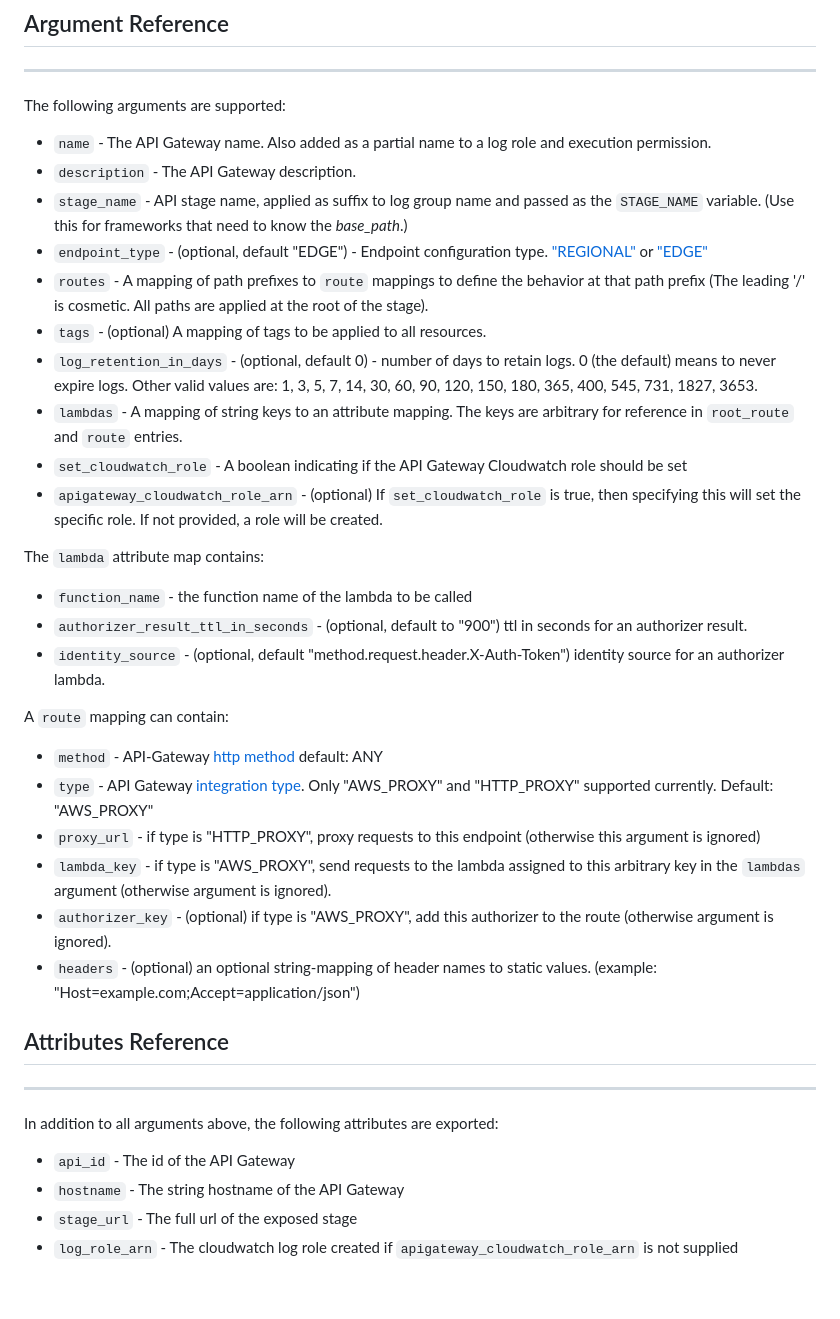
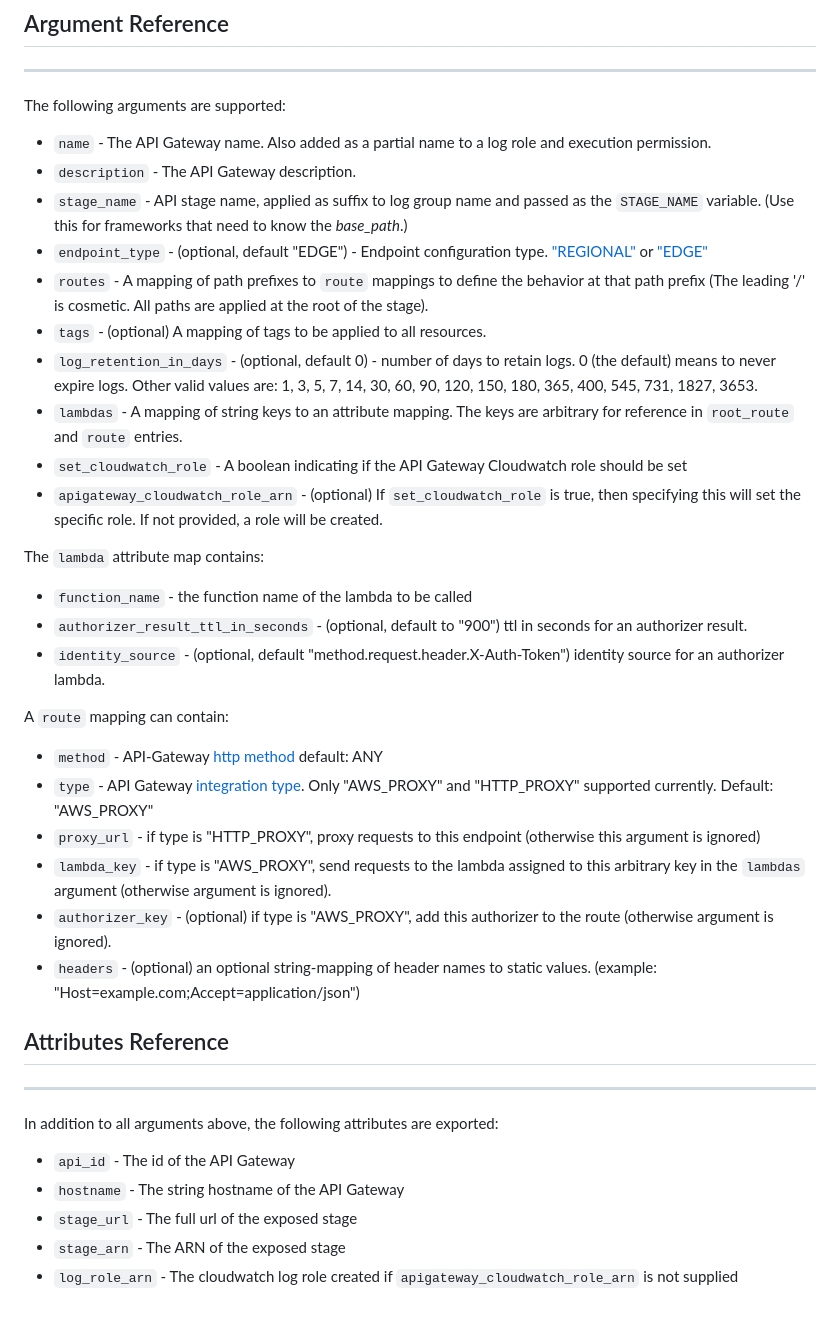
Before and after one commit to RSS-Engineering/terraform, a Markdown page: docs/modules/api_gateway.md, the part around one of its changes. Rendered like a GitHub page.

Commit message:
feat(*): output stage arn

```diff
--- a/docs/modules/api_gateway.md
+++ b/docs/modules/api_gateway.md
@@ -69,32 +68,31 @@ module "api_gateway" {
 
 The following arguments are supported:
 
-* `name` - The API Gateway name. Also added as a partial name to a log role and execution permission.
-* `description` - The API Gateway description.
-* `stage_name` - API stage name, applied as suffix to log group name and passed as the `STAGE_NAME` variable. (Use this for frameworks that need to know the _base_path_.)
-* `endpoint_type` - (optional, default "EDGE") - Endpoint configuration type. ["REGIONAL"](https://docs.aws.amazon.com/apigateway/latest/developerguide/create-regional-api.html) or ["EDGE"](https://docs.aws.amazon.com/apigateway/latest/developerguide/create-api-resources-methods.html)
-* `routes` - A mapping of path prefixes to `route` mappings to define the behavior at that path prefix (The leading '/' is cosmetic. All paths are applied at the root of the stage).
-* `tags` - (optional) A mapping of tags to be applied to all resources.
-* `log_retention_in_days` - (optional, default 0) - number of days to retain logs. 0 (the default) means to never expire logs. Other valid values are: 1, 3, 5, 7, 14, 30, 60, 90, 120, 150, 180, 365, 400, 545, 731, 1827, 3653.
-* `lambdas` - A mapping of string keys to an attribute mapping. The keys are arbitrary for reference in `root_route` and `route` entries.
-* `set_cloudwatch_role` - A boolean indicating if the API Gateway Cloudwatch role should be set
-* `apigateway_cloudwatch_role_arn` - (optional) If `set_cloudwatch_role` is true, then specifying this will set the specific role. If not provided, a role will be created.
+- `name` - The API Gateway name. Also added as a partial name to a log role and execution permission.
+- `description` - The API Gateway description.
+- `stage_name` - API stage name, applied as suffix to log group name and passed as the `STAGE_NAME` variable. (Use this for frameworks that need to know the _base_path_.)
+- `endpoint_type` - (optional, default "EDGE") - Endpoint configuration type. ["REGIONAL"](https://docs.aws.amazon.com/apigateway/latest/developerguide/create-regional-api.html) or ["EDGE"](https://docs.aws.amazon.com/apigateway/latest/developerguide/create-api-resources-methods.html)
+- `routes` - A mapping of path prefixes to `route` mappings to define the behavior at that path prefix (The leading '/' is cosmetic. All paths are applied at the root of the stage).
+- `tags` - (optional) A mapping of tags to be applied to all resources.
+- `log_retention_in_days` - (optional, default 0) - number of days to retain logs. 0 (the default) means to never expire logs. Other valid values are: 1, 3, 5, 7, 14, 30, 60, 90, 120, 150, 180, 365, 400, 545, 731, 1827, 3653.
+- `lambdas` - A mapping of string keys to an attribute mapping. The keys are arbitrary for reference in `root_route` and `route` entries.
+- `set_cloudwatch_role` - A boolean indicating if the API Gateway Cloudwatch role should be set
+- `apigateway_cloudwatch_role_arn` - (optional) If `set_cloudwatch_role` is true, then specifying this will set the specific role. If not provided, a role will be created.
 
 The `lambda` attribute map contains:
 
-* `function_name` - the function name of the lambda to be called
-* `authorizer_result_ttl_in_seconds` - (optional, default to "900") ttl in seconds for an authorizer result.
-* `identity_source` - (optional, default "method.request.header.X-Auth-Token") identity source for an authorizer lambda.
+- `function_name` - the function name of the lambda to be called
+- `authorizer_result_ttl_in_seconds` - (optional, default to "900") ttl in seconds for an authorizer result.
+- `identity_source` - (optional, default "method.request.header.X-Auth-Token") identity source for an authorizer lambda.
 
 A `route` mapping can contain:
 
-* `method` - API-Gateway [http method](https://registry.terraform.io/providers/hashicorp/aws/latest/docs/resources/api_gateway_method#http_method) default: ANY
-* `type` - API Gateway [integration type](https://registry.terraform.io/providers/hashicorp/aws/latest/docs/resources/api_gateway_integration#type). Only "AWS_PROXY" and "HTTP_PROXY" supported currently. Default: "AWS_PROXY"
-* `proxy_url` - if type is "HTTP_PROXY", proxy requests to this endpoint (otherwise this argument is ignored)
-* `lambda_key` - if type is "AWS_PROXY", send requests to the lambda assigned to this arbitrary key in the `lambdas` argument (otherwise argument is ignored).
-* `authorizer_key` - (optional) if type is "AWS_PROXY", add this authorizer to the route (otherwise argument is ignored).
-* `headers` - (optional) an optional string-mapping of header names to static values. (example: "Host=example.com;Accept=application/json")
-
+- `method` - API-Gateway [http method](https://registry.terraform.io/providers/hashicorp/aws/latest/docs/resources/api_gateway_method#http_method) default: ANY
+- `type` - API Gateway [integration type](https://registry.terraform.io/providers/hashicorp/aws/latest/docs/resources/api_gateway_integration#type). Only "AWS_PROXY" and "HTTP_PROXY" supported currently. Default: "AWS_PROXY"
+- `proxy_url` - if type is "HTTP_PROXY", proxy requests to this endpoint (otherwise this argument is ignored)
+- `lambda_key` - if type is "AWS_PROXY", send requests to the lambda assigned to this arbitrary key in the `lambdas` argument (otherwise argument is ignored).
+- `authorizer_key` - (optional) if type is "AWS_PROXY", add this authorizer to the route (otherwise argument is ignored).
+- `headers` - (optional) an optional string-mapping of header names to static values. (example: "Host=example.com;Accept=application/json")
 
 ## Attributes Reference
 
@@ -102,7 +100,8 @@ A `route` mapping can contain:
 
 In addition to all arguments above, the following attributes are exported:
 
-* `api_id` - The id of the API Gateway
-* `hostname` - The string hostname of the API Gateway
-* `stage_url` - The full url of the exposed stage
-* `log_role_arn` - The cloudwatch log role created if `apigateway_cloudwatch_role_arn` is not supplied
+- `api_id` - The id of the API Gateway
+- `hostname` - The string hostname of the API Gateway
+- `stage_url` - The full url of the exposed stage
+- `stage_arn` - The ARN of the exposed stage
+- `log_role_arn` - The cloudwatch log role created if `apigateway_cloudwatch_role_arn` is not supplied
```
Also changed, not shown: other parts of docs/modules/api_gateway.md (+0 -1 lines).
